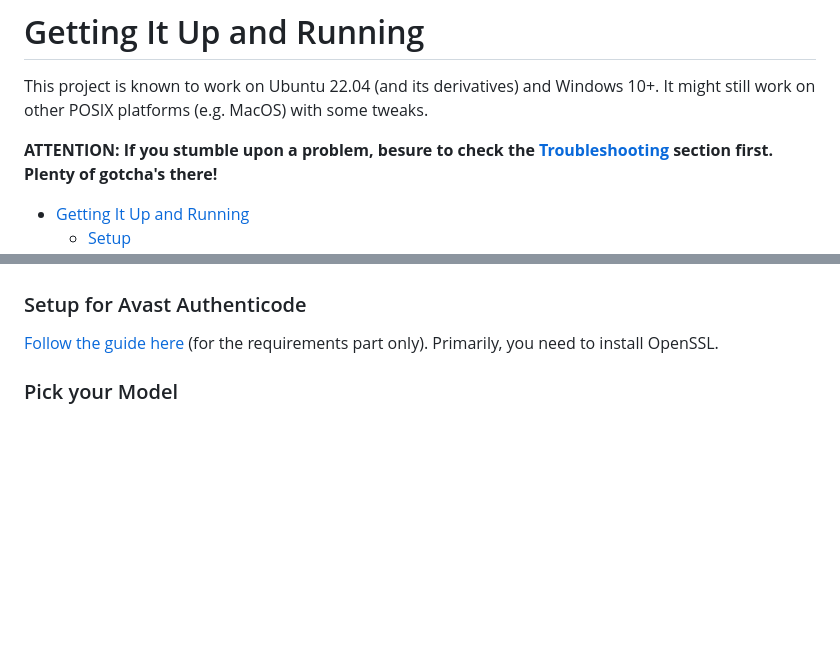
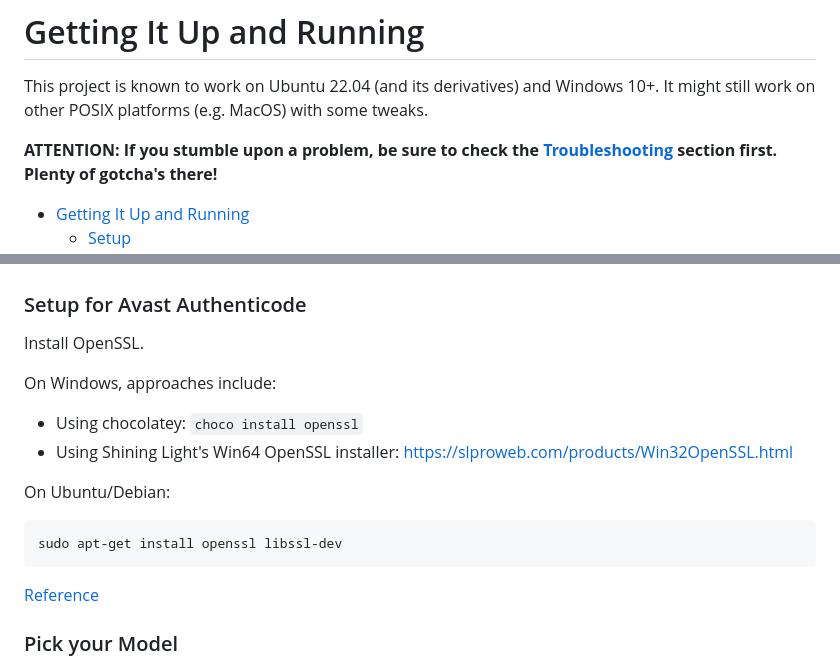
Before and after one commit to laam-egg/KLTN_22028235, a Markdown page: UP_AND_RUNNING.md, 2 parts joined by grey strips. Rendered like a GitHub page; blank space fills up the shorter version.

Commit message:
docs: update guide for OpenSSL installation

````diff
--- a/UP_AND_RUNNING.md
+++ b/UP_AND_RUNNING.md
@@ -6,7 +6,7 @@ still work on other POSIX platforms (e.g. MacOS)
 with some tweaks.
 
 **ATTENTION: If you stumble upon a problem,**
-**besure to check the [Troubleshooting](#troubleshooting-building-on-windows)**
+**be sure to check the [Troubleshooting](#troubleshooting-building-on-windows)**
 **section first. Plenty of gotcha's there!**
 
 - [Getting It Up and Running](#getting-it-up-and-running)
@@ -116,10 +116,20 @@ Then, build the (static) LightGBM C library.
 
 ### Setup for Avast Authenticode
 
-[Follow the guide here](https://github.com/avast/authenticode-parser?tab=readme-ov-file#build-installation-and-testing)
-(for the requirements part only).
-Primarily, you need to install
-OpenSSL.
+Install OpenSSL.
+
+On Windows, approaches include:
+
+- Using chocolatey: `choco install openssl`
+- Using Shining Light's Win64 OpenSSL installer: <https://slproweb.com/products/Win32OpenSSL.html>
+
+On Ubuntu/Debian:
+
+```sh
+sudo apt-get install openssl libssl-dev
+```
+
+[Reference](https://github.com/avast/authenticode-parser?tab=readme-ov-file#build-installation-and-testing)
 
 ### Pick your Model
 
````
